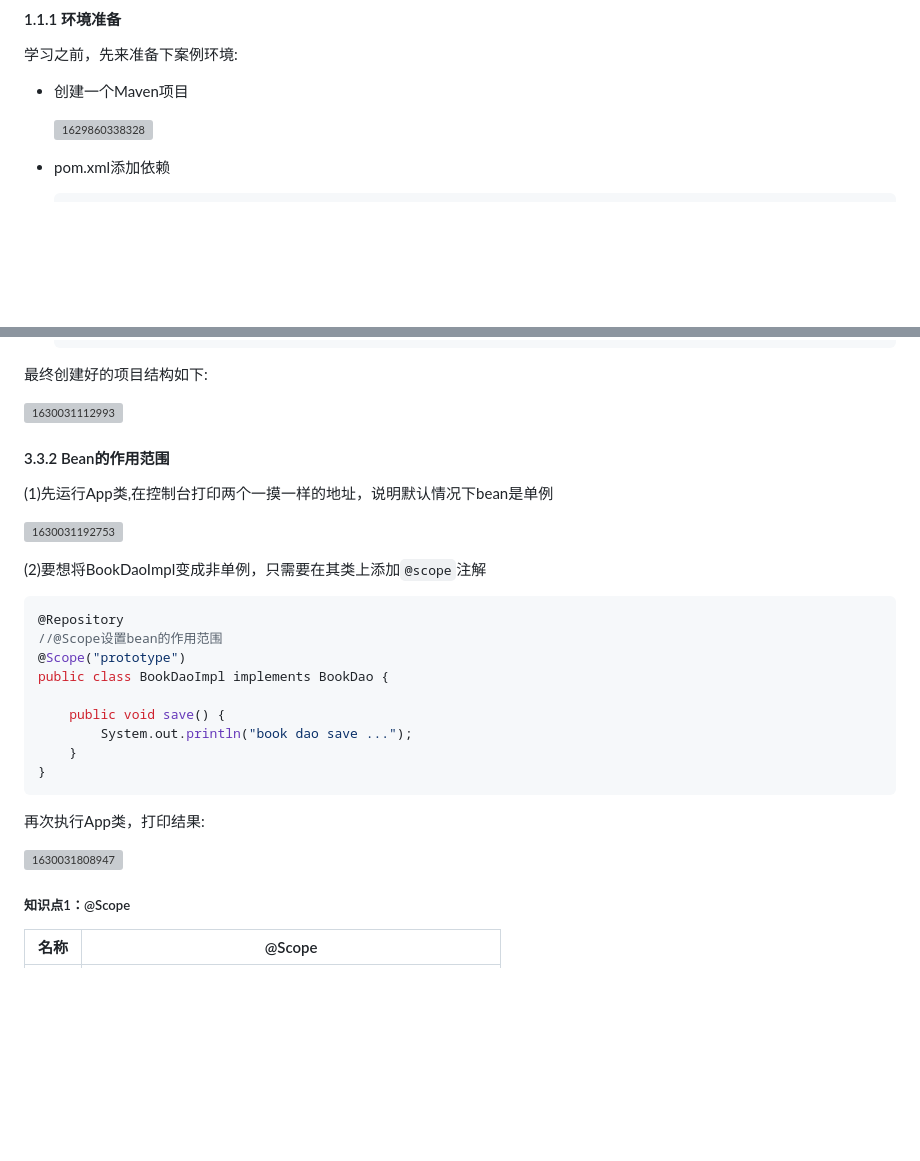
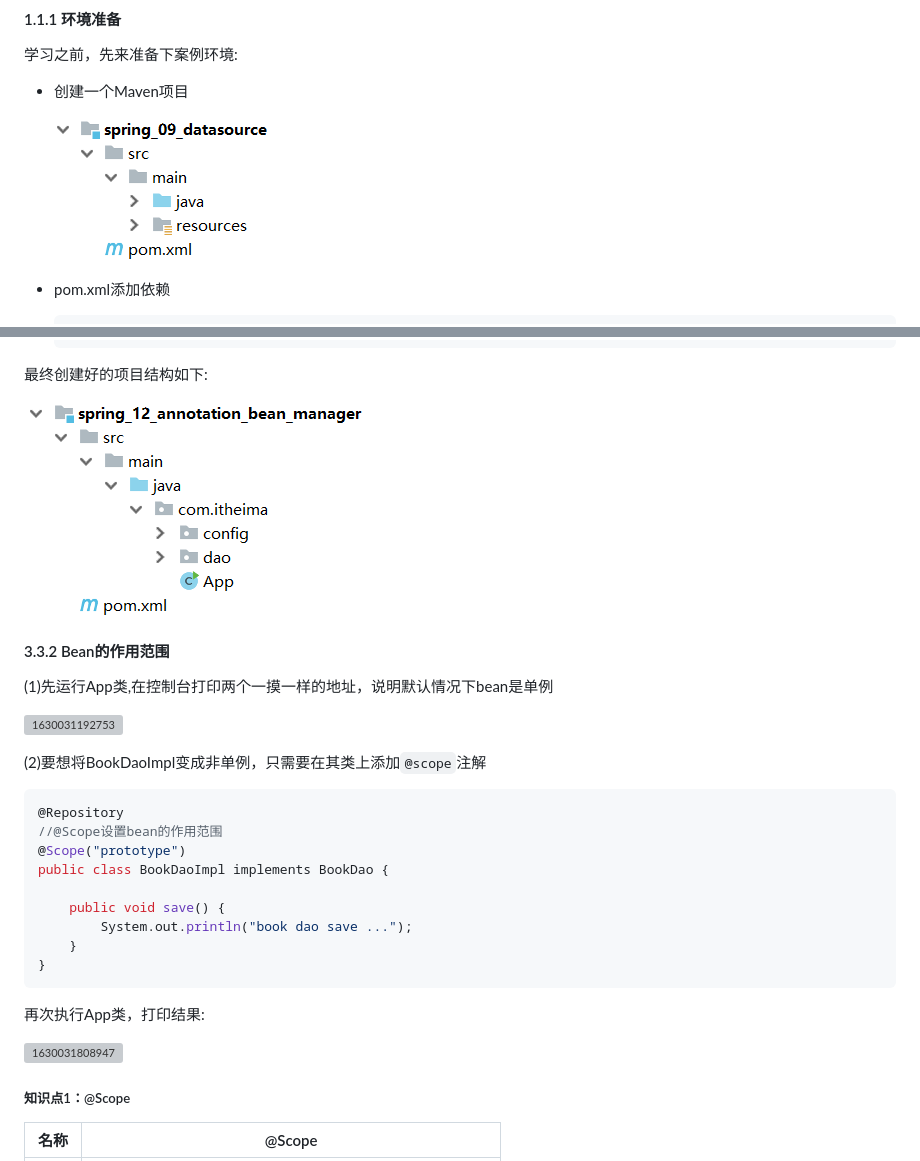
Before and after one commit to lyn-xb/Java-Study, a Markdown page: spring/Spring_2.md, 2 parts joined by grey strips. Drawn GitHub-style; blank space fills up the shorter version; grey boxes are pictures that could not be loaded.

Commit message:
modify Spring_2 and _3

```diff
--- a/spring/Spring_2.md
+++ b/spring/Spring_2.md
@@ -23,7 +23,7 @@
 
 * 创建一个Maven项目
 
-  ![1629860338328](assets/1629860338328.png)
+  ![1629860338328](../.gitbook/assets/1629860338328.png)
 
 * pom.xml添加依赖
 
@@ -1183,7 +1183,7 @@ public class AppForAnnotation {
 
 最终创建好的项目结构如下:
 
-![1630031112993](assets/1630031112993.png)
+![1630031112993](../.gitbook/assets/1630031112993.png)
 
 #### 3.3.2 Bean的作用范围
 
```
Also changed, not shown: other parts of spring/Spring_2.md (+42 -42 lines), spring/Spring_3.md (+63 -63 lines).
